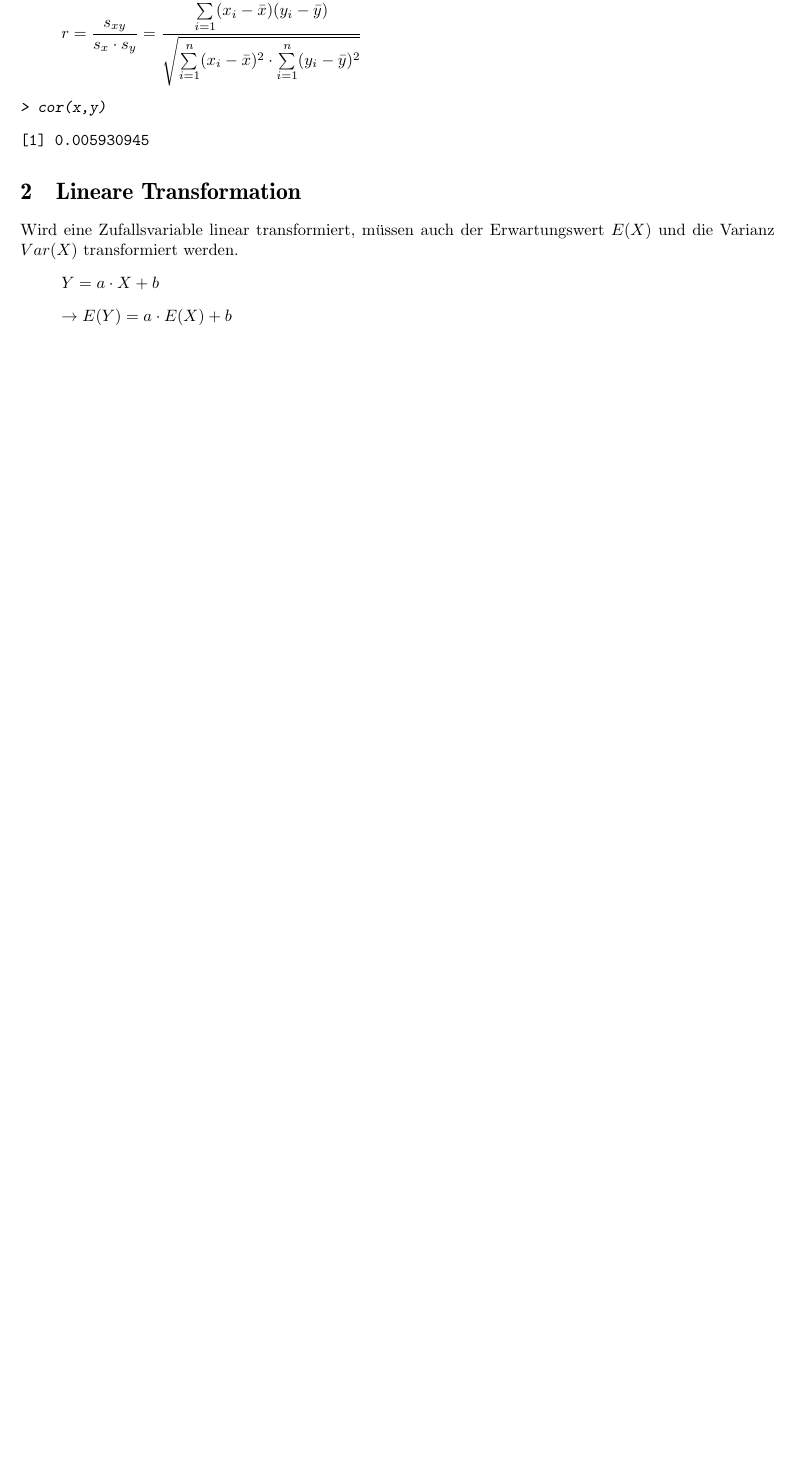
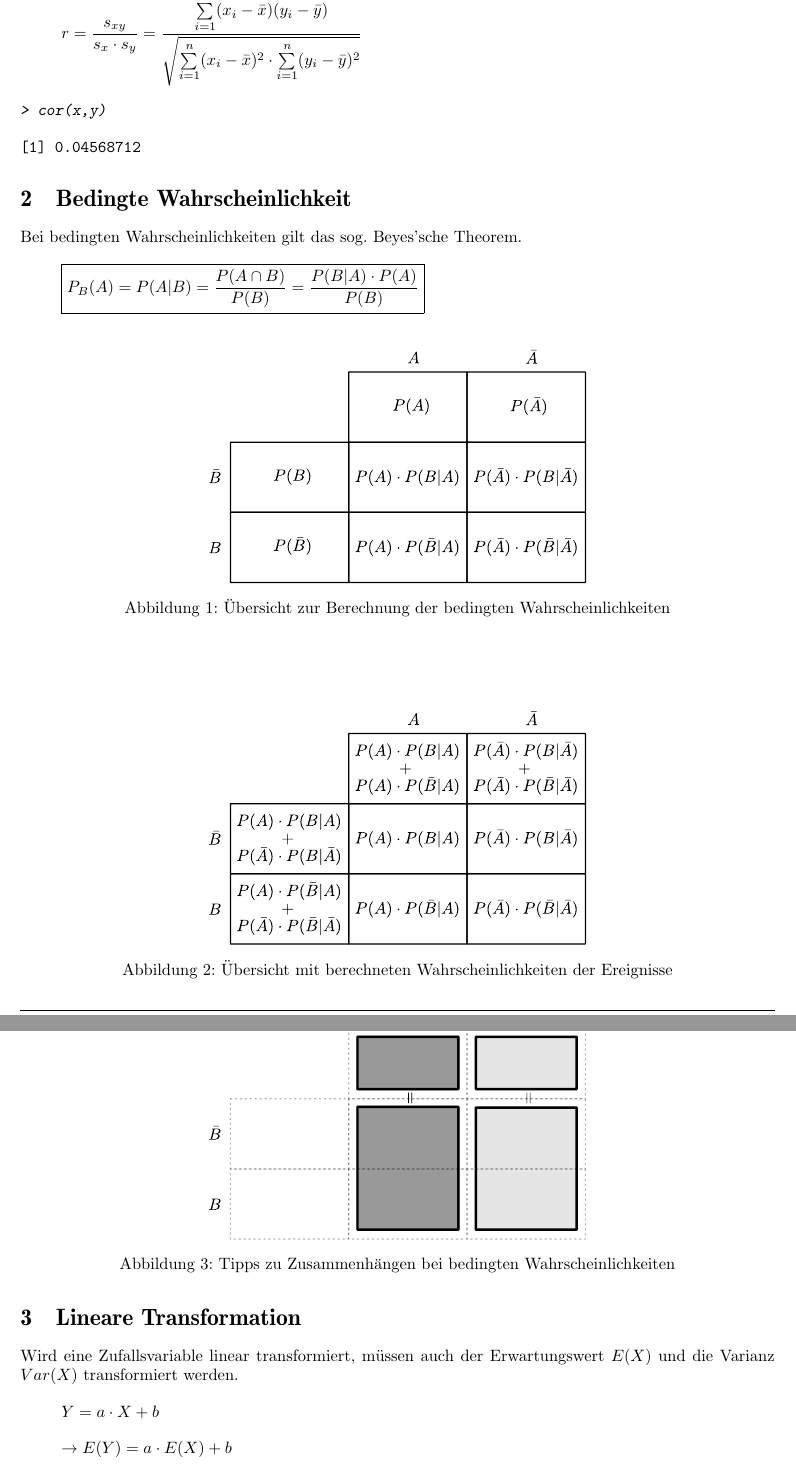
Before and after one commit to fosa/fosastoc, a LaTeX document (fosastoc.tex, which reads definitionen.tex): part of page 7 of 21 before the commit and two parts of pages 7 and 8 of 23 after it, the two joined at a grey line, cut so that both start at the same text, the shorter picture padded with empty space. Compiled offline with pdfLaTeX.

Commit message:
Bedingte Wahrscheinlichkeit in FOSA eingebaut

```diff
--- a/definitionen.tex
+++ b/definitionen.tex
@@ -219,10 +219,33 @@ zueinander. Der Wertebereich des Korrelationskoeffizienten ist $[-1, 1]$.
 > cor(x,y)
 \end{Sinput}
 \begin{Soutput}
-[1] 0.005930945
+[1] 0.04568712
 \end{Soutput}
 \end{Schunk}
 
+\section{Bedingte Wahrscheinlichkeit}
+Bei bedingten Wahrscheinlichkeiten gilt das sog. Beyes'sche Theorem.
+\[ \boxed{ P_B(A) = P(A|B) = \frac{P(A \cap B)}{P(B)} = \frac{P(B|A)\cdot P(A)}{P(B)} } \]
+
+\begin{figure}[h!]
+        \centering
+        \includegraphics[scale=\graphscale]{bedingte-wahrscheinlichkeit.pdf}
+        \caption{Übersicht zur Berechnung der bedingten Wahrscheinlichkeiten}
+\end{figure}
+
+\begin{figure}
+        \centering
+        \includegraphics[scale=\graphscale]{bedingte-wahrscheinlichkeit-detail.pdf}
+        \caption{Übersicht mit berechneten Wahrscheinlichkeiten der Ereignisse}
+\end{figure}
+
+\begin{figure}[h!]
+        \centering
+        \includegraphics[scale=\graphscale]{bedingte-wahrscheinlichkeit-tipps.pdf}
+        \caption{Tipps zu Zusammenhängen bei bedingten Wahrscheinlichkeiten}
+\end{figure}
+
+\newpage
 \section{Lineare Transformation}
 Wird eine Zufallsvariable linear transformiert, müssen auch der Erwartungswert
 $E(X)$ und die Varianz $Var(X)$ transformiert werden.
```
Also changed, not shown: bedingte-wahrscheinlichkeit-detail.pdf (added), bedingte-wahrscheinlichkeit-detail.svg (added), bedingte-wahrscheinlichkeit-tipps.pdf, bedingte-wahrscheinlichkeit-tipps.svg, bedingte-wahrscheinlichkeit.pdf, bedingte-wahrscheinlichkeit.svg, definitionen-017.pdf, definitionen-019.pdf, definitionen-021.pdf, definitionen-027.pdf, definitionen-028.pdf, definitionen-029.pdf, definitionen-030.pdf, definitionen.tex (26 more changed lines), 1 other file.
